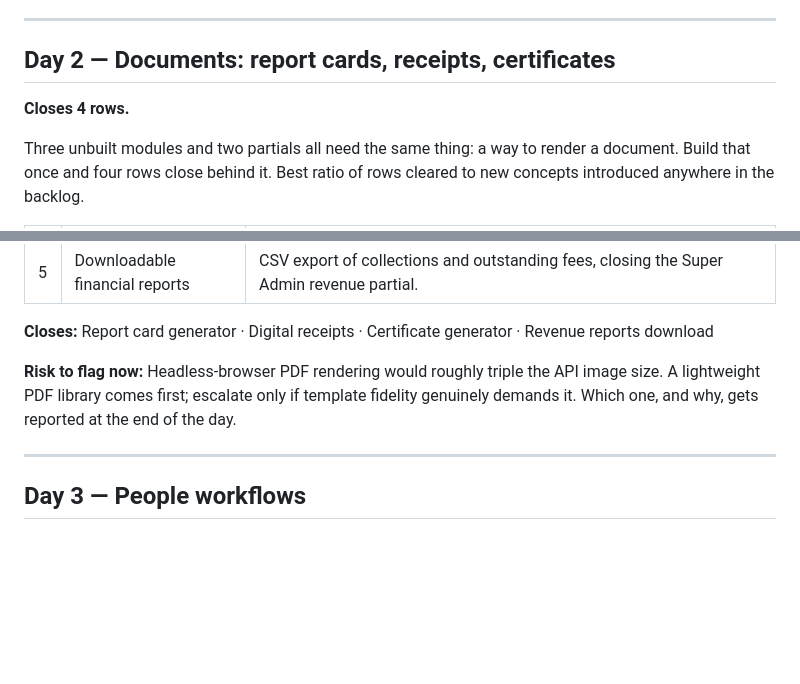
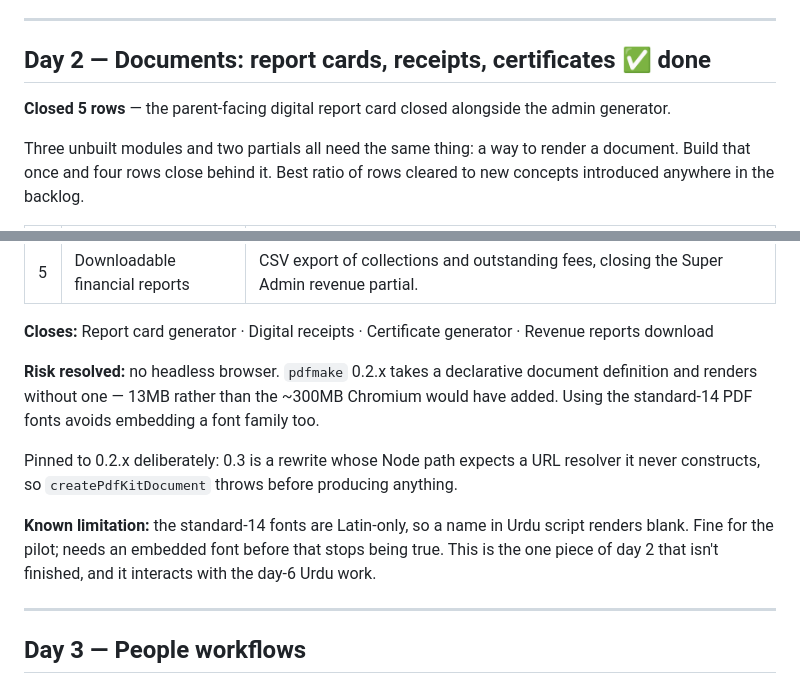
Before and after one commit to nadirhussain-dev/skolara, a Markdown page: docs/SIX_DAY_PLAN.md, 2 parts joined by grey strips. GitHub-like rendering; blank space fills up the shorter version.

```diff
--- a/docs/SIX_DAY_PLAN.md
+++ b/docs/SIX_DAY_PLAN.md
@@ -48,9 +48,9 @@ with no route behind it.
 
 ---
 
-## Day 2 — Documents: report cards, receipts, certificates
+## Day 2 — Documents: report cards, receipts, certificates ✅ done
 
-**Closes 4 rows.**
+**Closed 5 rows** — the parent-facing digital report card closed alongside the admin generator.
 
 Three unbuilt modules and two partials all need the same thing: a way to render a document.
 Build that once and four rows close behind it. Best ratio of rows cleared to new concepts
@@ -66,9 +66,16 @@ introduced anywhere in the backlog.
 
 **Closes:** Report card generator · Digital receipts · Certificate generator · Revenue reports download
 
-**Risk to flag now:** Headless-browser PDF rendering would roughly triple the API image size.
-A lightweight PDF library comes first; escalate only if template fidelity genuinely demands it.
-Which one, and why, gets reported at the end of the day.
+**Risk resolved:** no headless browser. `pdfmake` 0.2.x takes a declarative document definition
+and renders without one — 13MB rather than the ~300MB Chromium would have added. Using the
+standard-14 PDF fonts avoids embedding a font family too.
+
+Pinned to 0.2.x deliberately: 0.3 is a rewrite whose Node path expects a URL resolver it never
+constructs, so `createPdfKitDocument` throws before producing anything.
+
+**Known limitation:** the standard-14 fonts are Latin-only, so a name in Urdu script renders
+blank. Fine for the pilot; needs an embedded font before that stops being true. This is the one
+piece of day 2 that isn't finished, and it interacts with the day-6 Urdu work.
 
 ---
 
```
Also changed, not shown: docs/FEATURE_STATUS.md (+12 -12 lines).
